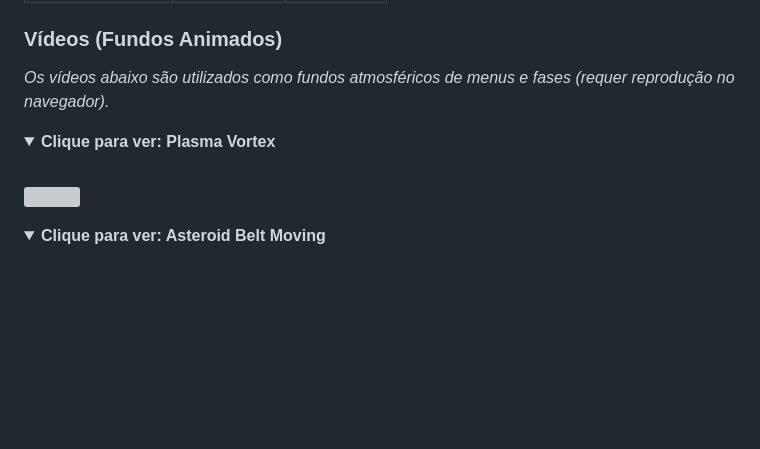
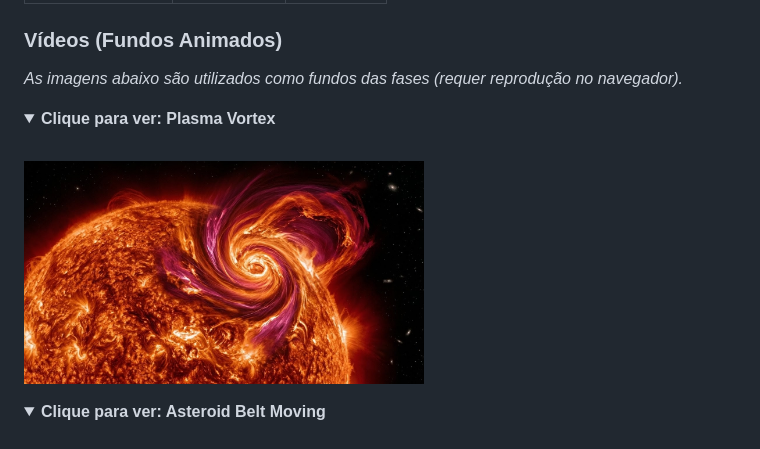
Before and after one commit to LeoSousaJesus/jogo-final-nebulosa-assault, a Markdown page: README.md, the part around the change. GitHub-like rendering; folded sections open; blank space fills up the shorter version; grey boxes are pictures that could not be loaded.

Commit message:
Fix description of background images in README
Updated correct usage of images as backgrounds.

```diff
--- a/README.md
+++ b/README.md
@@ -89,12 +89,12 @@ O jogo utiliza uma vasta coleção de sprites para naves, itens e partículas. A
 
 ### Vídeos (Fundos Animados)
 
-*Os vídeos abaixo são utilizados como fundos atmosféricos de menus e fases (requer reprodução no navegador).*
+*As imagens abaixo são utilizados como fundos das fases (requer reprodução no navegador).*
 
 <details>
   <summary><b>Clique para ver: Plasma Vortex</b></summary>
   <br>
-  <img src="assets/backgrounds/vortive_solar.jpeg" controls width="400"></img>
+  <img src="assets/backgrounds/vortice_solar.jpeg" controls width="400"></img>
 </details>
 
 <details>
```
